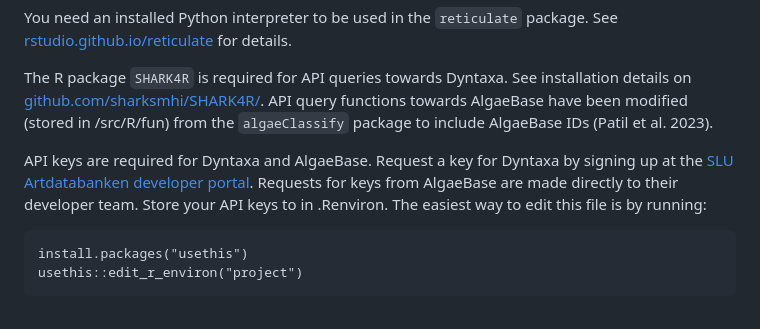
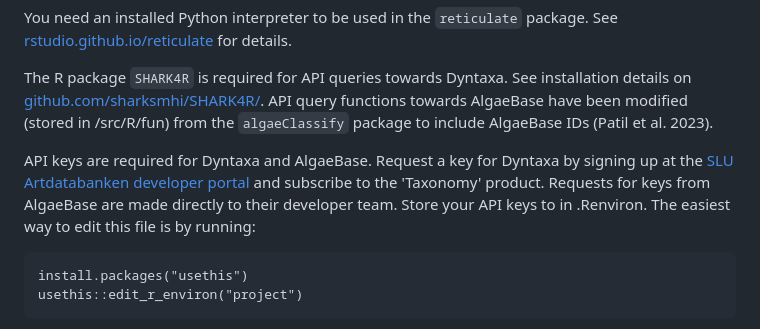
Before and after one commit to nordicmicroalgae/pipeline, a Markdown page: README.md, the part around the change. GitHub-like rendering.

````diff
--- a/README.md
+++ b/README.md
@@ -6,7 +6,7 @@
 
 The R package ```SHARK4R``` is required for API queries towards Dyntaxa. See installation details on [github.com/sharksmhi/SHARK4R/](https://github.com/sharksmhi/SHARK4R/). API query functions towards AlgaeBase have been modified (stored in /src/R/fun) from the ```algaeClassify``` package to include AlgaeBase IDs (Patil et al. 2023).
 
-API keys are required for Dyntaxa and AlgaeBase. Request a key for Dyntaxa by signing up at the [SLU Artdatabanken developer portal](https://api-portal.artdatabanken.se/). Requests for keys from AlgaeBase are made directly to their developer team. Store your API keys to in .Renviron. The easiest way to edit this file is by running:
+API keys are required for Dyntaxa and AlgaeBase. Request a key for Dyntaxa by signing up at the [SLU Artdatabanken developer portal](https://api-portal.artdatabanken.se/) and subscribe to the 'Taxonomy' product. Requests for keys from AlgaeBase are made directly to their developer team. Store your API keys to in .Renviron. The easiest way to edit this file is by running:
 ```
 install.packages("usethis")
 usethis::edit_r_environ("project")
````
